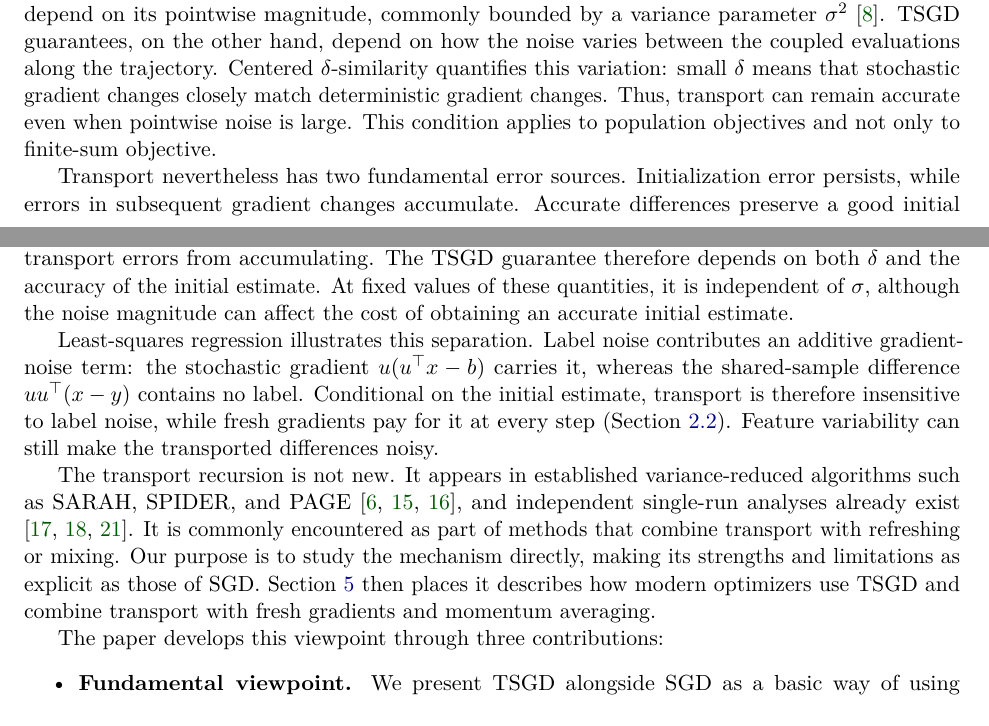
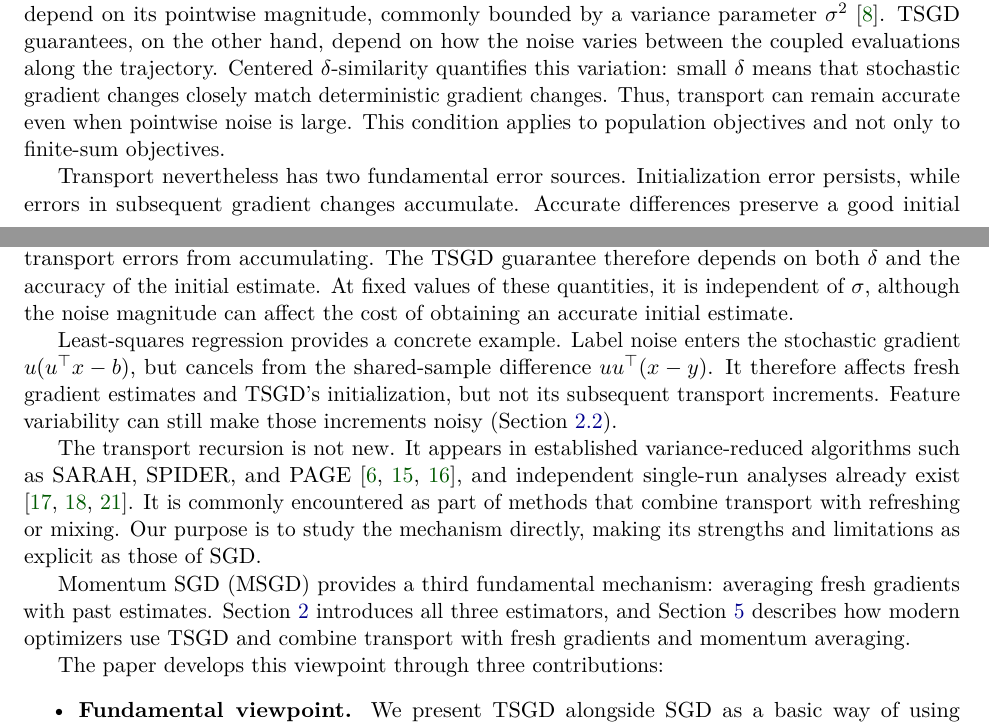
Before and after one commit to yass43/TSGD, a LaTeX paper (main.tex, which reads sections/01_introduction.tex): two parts of pages 1 and 2 of 34, joined at a grey line, cut so that both start at the same text. Compiled offline with pdfLaTeX.

Commit message:
Adding MSGD in the intro

```diff
--- a/sections/01_introduction.tex
+++ b/sections/01_introduction.tex
@@ -33,7 +33,7 @@ Centered $\delta$-similarity quantifies this variation: small $\delta$
 means that stochastic gradient changes closely match deterministic
 gradient changes. Thus, transport can remain accurate even when
 pointwise noise is large. This condition applies to population
-objectives and not only to finite-sum objective.
+objectives and not only to finite-sum objectives.
 
 Transport nevertheless has two fundamental error sources.
 Initialization error persists, while errors in subsequent gradient
@@ -45,14 +45,12 @@ of the initial estimate. At fixed values of these quantities, it is
 independent of $\sigma$, although the noise magnitude can affect the
 cost of obtaining an accurate initial estimate.
 
-Least-squares regression illustrates this separation. Label noise
-contributes an additive gradient-noise term: the stochastic gradient
-$u(u^\top x-b)$ carries it, whereas the shared-sample difference
-$uu^\top(x-y)$ contains no label. Conditional on the initial estimate,
-transport is therefore insensitive to label noise, while fresh
-gradients pay for it at every step
-(Section~\ref{subsec:understanding-similarity}). Feature variability
-can still make the transported differences noisy.
+Least-squares regression provides a concrete example. Label noise
+enters the stochastic gradient $u(u^\top x-b)$, but cancels from the
+shared-sample difference $uu^\top(x-y)$. It therefore affects fresh
+gradient estimates and TSGD's initialization, but not its subsequent
+transport increments. Feature variability can still make those
+increments noisy (Section~\ref{subsec:understanding-similarity}).
 
 The transport recursion is not new. It appears in established
 variance-reduced algorithms such as SARAH, SPIDER, and PAGE
@@ -62,9 +60,13 @@ single-run analyses already exist
 It is commonly encountered as part of methods that combine transport
 with refreshing or mixing. Our purpose is to study the mechanism
 directly, making its strengths and limitations as explicit as those
-of SGD. Section~\ref{sec:connections} then places it
-describes how modern optimizers use TSGD and combine transport with
-fresh gradients and momentum averaging.
+of SGD.
+
+Momentum SGD (MSGD) provides a third fundamental mechanism:
+averaging fresh gradients with past estimates.
+Section~\ref{sec:algorithms-and-errors} introduces all three estimators,
+and Section~\ref{sec:connections} describes how modern optimizers use
+TSGD and combine transport with fresh gradients and momentum averaging.
 
 The paper develops this viewpoint through three contributions:
 \begin{itemize}
```
